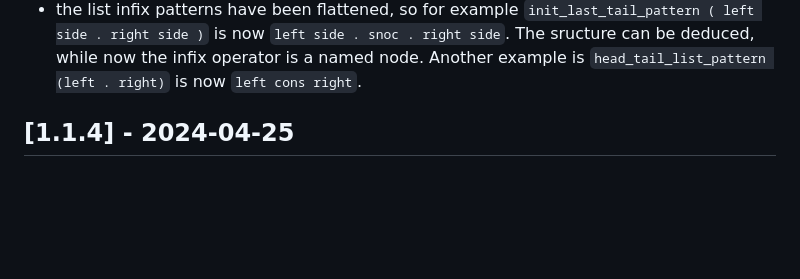
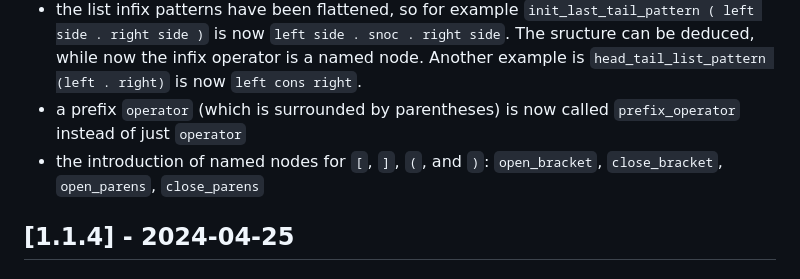
Before and after one commit to kylegoetz/tree-sitter-unison, a Markdown page: CHANGELOG.md, the part around the change. GitHub-like rendering; blank space fills up the shorter version.

Commit message:
updated changelog

```diff
--- a/CHANGELOG.md
+++ b/CHANGELOG.md
@@ -25,6 +25,8 @@ All notable changes to this project will be documented in this file.
 - `effect_pattern` now contains either a (new) `effect_pure` or `effect_bind`. The difference is as that between `{ x }` and `{ x -> y }`, respectively
 - `constructor_or_variable_pattern` has been bifurcated into `ctor` and `var_or_as` because they have subtly different rules than anticipated previously so cannot be handled together
 - the list infix patterns have been flattened, so for example `init_last_tail_pattern ( left side . right side )` is now `left side . snoc . right side`. The sructure can be deduced, while now the infix operator is a named node. Another example is `head_tail_list_pattern (left . right)` is now `left cons right`.
+- a prefix `operator` (which is surrounded by parentheses) is now called `prefix_operator` instead of just `operator`
+- the introduction of named nodes for `[`, `]`, `(`, and `)`: `open_bracket`, `close_bracket`, `open_parens`, `close_parens`
 
 ## [1.1.4] - 2024-04-25
 
```
